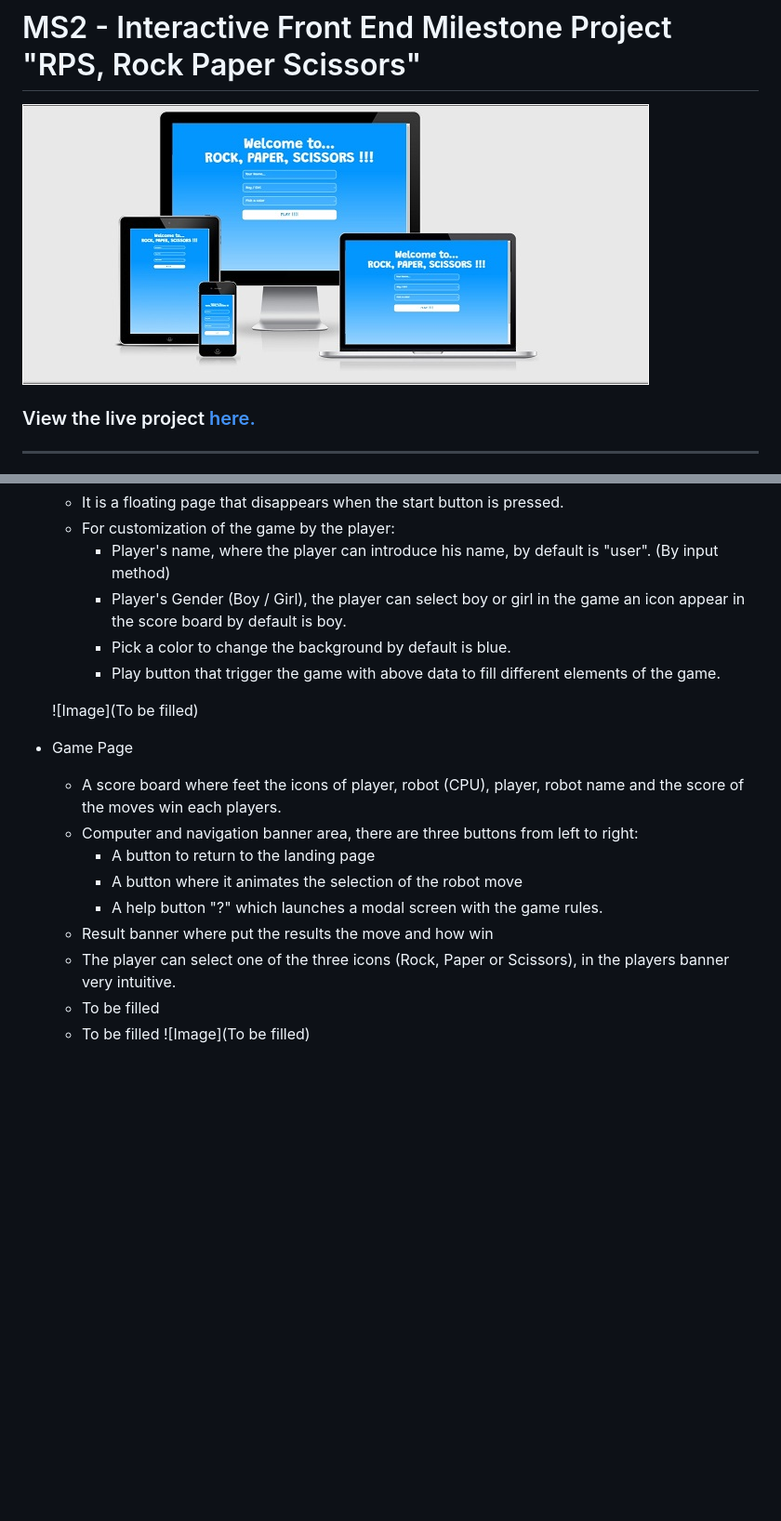
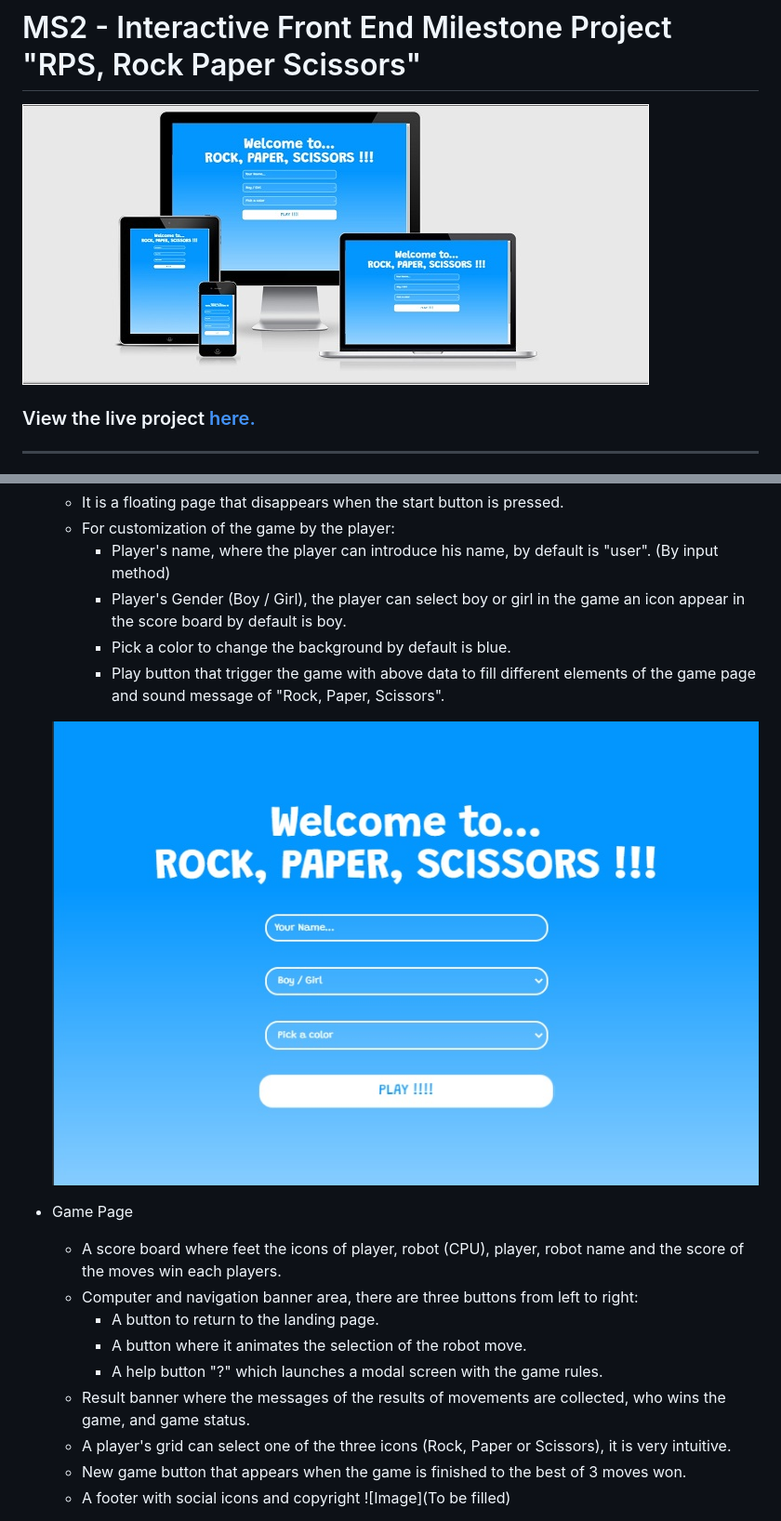
Before and after one commit to ajba1973/ms2-RPS, a Markdown page: README.md, 2 parts joined by grey strips. Shown at 93% size. Rendered like a GitHub page; pictures changed too: asset/docs/ms2RPS-amiresponsive.jpg (added), asset/docs/ms2RPS-landing.jpg (added); blank space fills up the shorter version.

Commit message:
Added images on features section

```diff
--- a/README.md
+++ b/README.md
@@ -1,5 +1,5 @@
 # MS2 - Interactive Front End Milestone Project "RPS, Rock Paper Scissors"
-![Image](/asset/docs/ms2RPT-amiresponsive.jpg)
+![Image](/asset/docs/ms2RPS-amiresponsive.jpg)
 
 ### View the live project [here.](https://ajba1973.github.io/ms2-RPS/index.html)
 
@@ -109,19 +114,19 @@ For this project, I decided to split the site into **two** sections, a landing a
         - Player's name, where the player can introduce his name, by default is "user". (By input method)
         - Player's Gender (Boy / Girl), the player can select boy or girl in the game an icon appear in the score board by default is boy.
         - Pick a color to change the background by default is blue.
-        - Play button that trigger the game with above data to fill different elements of the game.
+        - Play button that trigger the game with above data to fill different elements of the game page and sound message of "Rock, Paper, Scissors".
 
-    ![Image](To be filled)
+    ![Image](/asset/docs/ms2RPS-landing.jpg)
 
 - Game Page
     - A score board where feet the icons of player, robot (CPU), player, robot name and the score of the moves win each players.
     - Computer and navigation banner area, there are three buttons from left to right:
-        - A button to return to the landing page
-        - A button where it animates the selection of the robot move
+        - A button to return to the landing page.
+        - A button where it animates the selection of the robot move.
         - A help button "?" which launches a modal screen with the game rules.
-    - Result banner where put the results the move and how win
-    - The player can select one of the three icons (Rock, Paper or Scissors), in the players banner very intuitive.
-    - To be filled
-    - To be filled
+    - Result banner where the messages of the results of movements are collected, who wins the game, and game status.
+    - A player's grid can select one of the three icons (Rock, Paper or Scissors), it is very intuitive.
+    - New game button that appears when the game is finished to the best of 3 moves won.
+    - A footer with social icons and copyright
     ![Image](To be filled)
 
```
Also changed, not shown: other parts of README.md (+19 -6 lines), asset/docs/ms2RPS-gameboard.jpg (added), asset/docs/ms2RPS-icons.jpg (added), asset/docs/ms2RPS-modal.jpg (added), asset/docs/ms2RPS-scoreboard.jpg (added).
